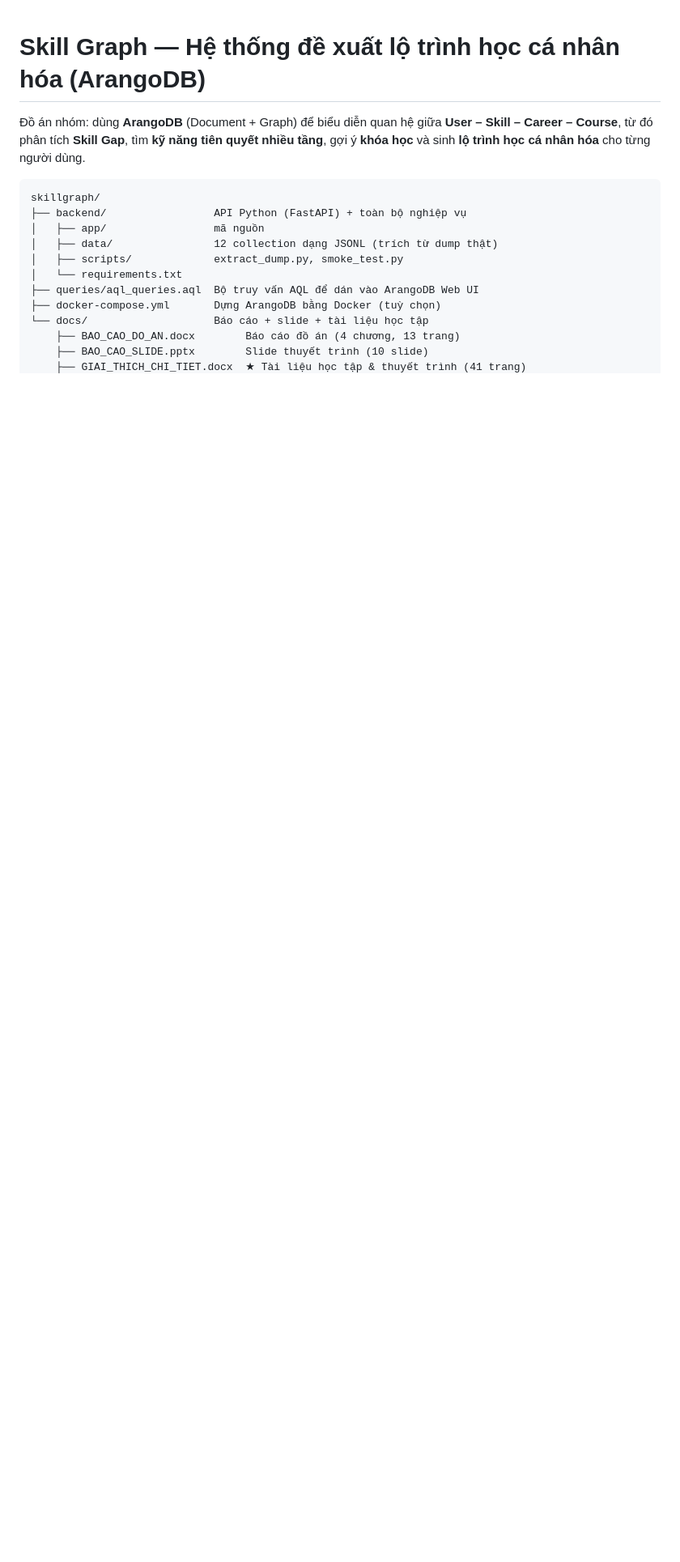
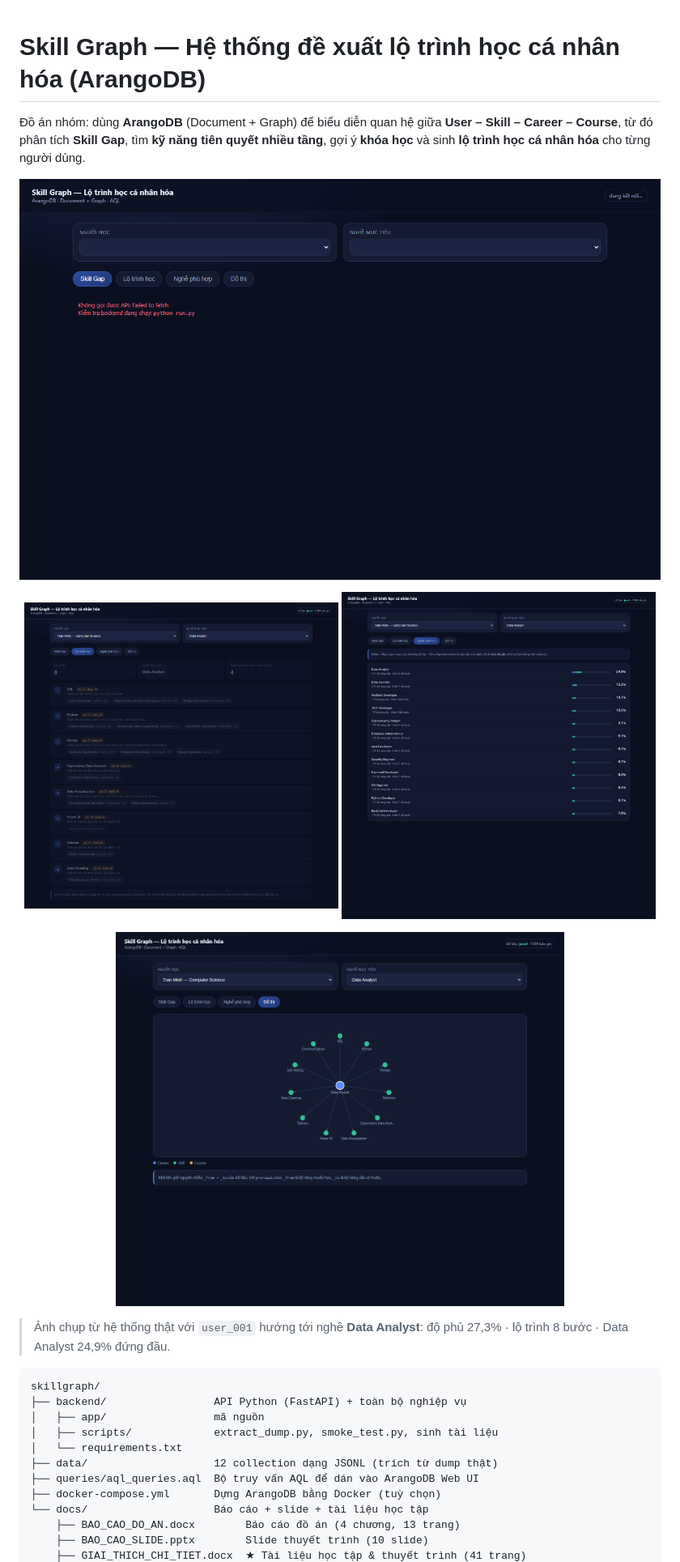
Before and after one commit to phupatrick/skill-graph-arangodb, a Markdown page: README.md, the part around one of its changes. Shown at 81% size. Drawn GitHub-style; pictures changed too: docs/screenshots/01-demo-skillgap.png (added), docs/screenshots/02-demo-lo-trinh.png (added), docs/screenshots/03-demo-nghe-phu-hop.png (added); blank space fills up the shorter version.

Commit message:
docs: them LICENSE MIT, anh chup 4 tab giao diem demo, sua cau truc README

````diff
--- a/README.md
+++ b/README.md
@@ -5,13 +5,26 @@
 **kỹ năng tiên quyết nhiều tầng**, gợi ý **khóa học** và sinh **lộ trình học
 cá nhân hóa** cho từng người dùng.
 
+![Giao diện demo — tab Skill Gap](docs/screenshots/01-demo-skillgap.png)
+
+<p align="center">
+  <img src="docs/screenshots/02-demo-lo-trinh.png" width="49%" alt="Tab Lộ trình học" />
+  <img src="docs/screenshots/03-demo-nghe-phu-hop.png" width="49%" alt="Tab Nghề phù hợp" />
+</p>
+<p align="center">
+  <img src="docs/screenshots/04-demo-do-thi.png" width="70%" alt="Tab Đồ thị" />
+</p>
+
+> Ảnh chụp từ hệ thống thật với `user_001` hướng tới nghề **Data Analyst**:
+> độ phủ 27,3% · lộ trình 8 bước · Data Analyst 24,9% đứng đầu.
+
 ```
 skillgraph/
 ├── backend/                 API Python (FastAPI) + toàn bộ nghiệp vụ
 │   ├── app/                 mã nguồn
-│   ├── data/                12 collection dạng JSONL (trích từ dump thật)
-│   ├── scripts/             extract_dump.py, smoke_test.py
+│   ├── scripts/             extract_dump.py, smoke_test.py, sinh tài liệu
 │   └── requirements.txt
+├── data/                    12 collection dạng JSONL (trích từ dump thật)
 ├── queries/aql_queries.aql  Bộ truy vấn AQL để dán vào ArangoDB Web UI
 ├── docker-compose.yml       Dựng ArangoDB bằng Docker (tuỳ chọn)
 └── docs/                    Báo cáo + slide + tài liệu học tập
````
Also changed, not shown: other parts of README.md (+6 -1 lines), 2 other files.
